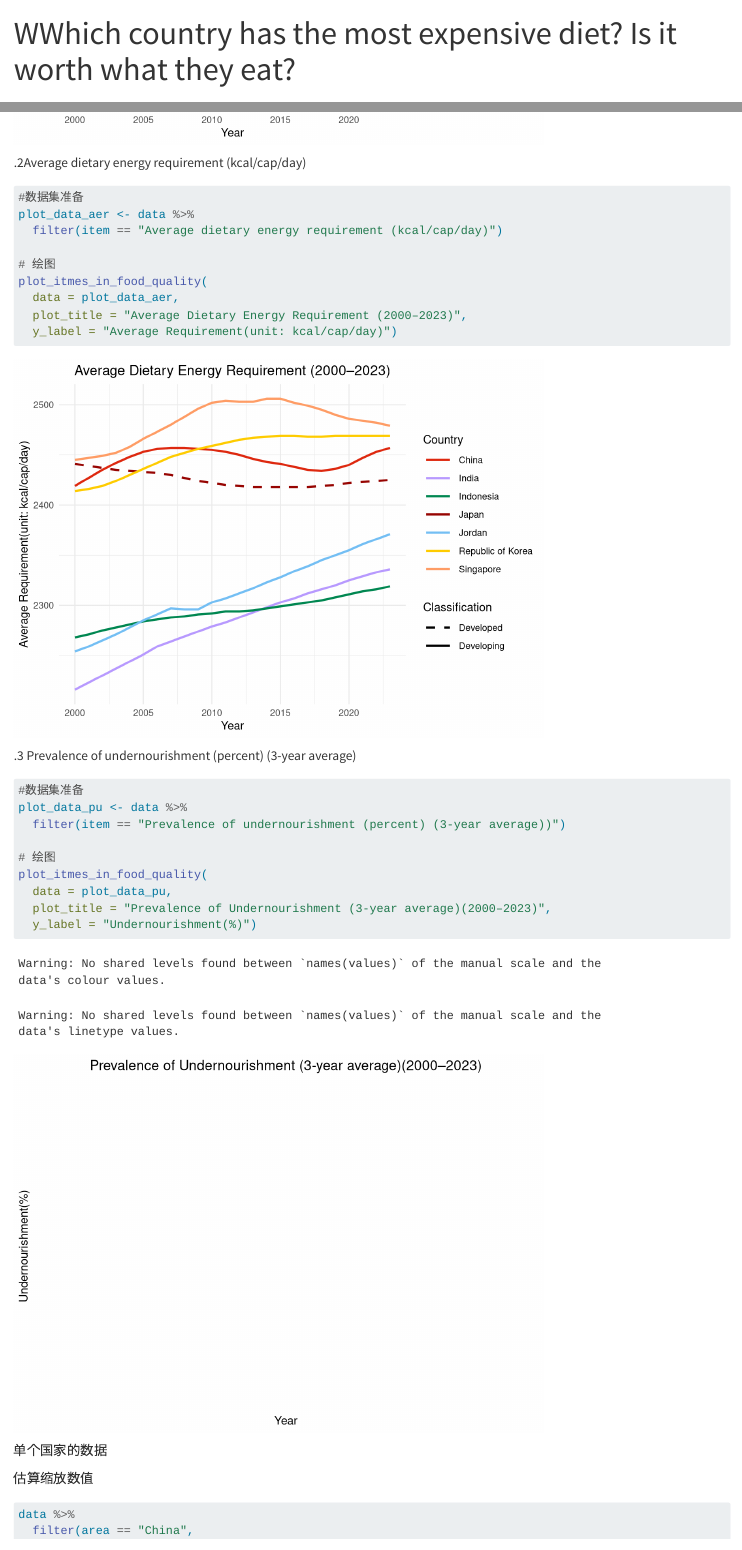
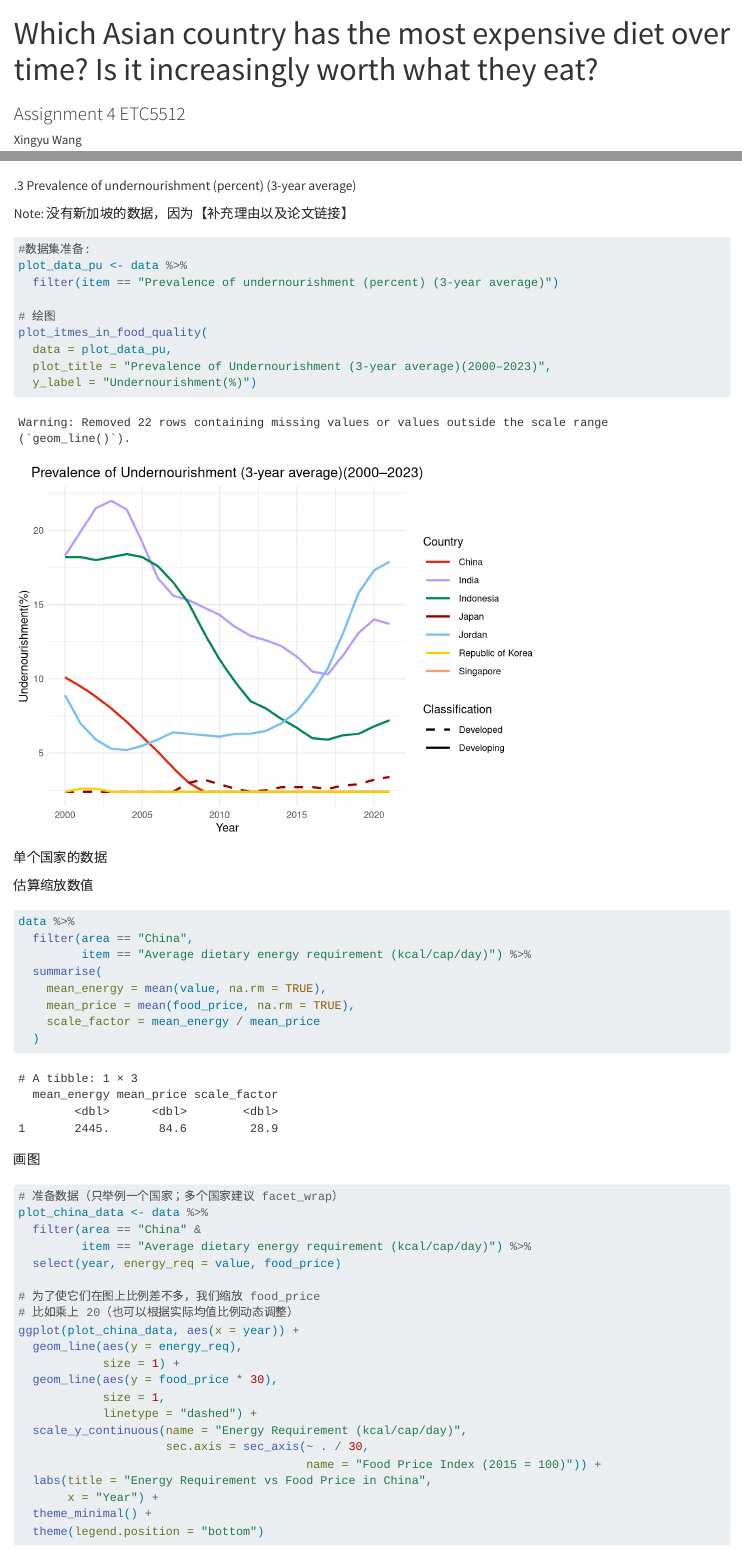
Before and after one commit to Acrea-QwQ/5512_Assignment_4_XyW, a Quarto document (assignment4_Xingyu_Wang.qmd): the page in a window 1100 px wide, from its top, and a second part further down, joined at a grey line. Rendered offline with R 4.5, knitr and Pandoc in place of Quarto, with nearby package versions; long lines of code are wrapped; column names are cleaned by a stand-in for the janitor package.

Commit message:
adjust research title for dataset consistency

````diff
--- a/assignment4_Xingyu_Wang.qmd
+++ b/assignment4_Xingyu_Wang.qmd
@@ -1,5 +1,5 @@
 ---
-title: "WWhich country has the most expensive diet? Is it worth what they eat?"
+title: "Which Asian country has the most expensive diet over time? Is it increasingly worth what they eat?"
 subtitle: "Assignment 4 ETC5512"
 author: "Xingyu Wang"
 format: html
@@ -280,24 +280,13 @@ plot_itmes_in_food_quality(
   y_label = "Average Requirement(unit: kcal/cap/day)")
 ```
 
-.2Average dietary energy requirement (kcal/cap/day)
+.3 Prevalence of undernourishment (percent) (3-year average)
+
+Note: 没有新加坡的数据，因为【补充理由以及论文链接】
 ```{r}
-#数据集准备
-plot_data_aer <- data %>%
-  filter(item == "Average dietary energy requirement (kcal/cap/day)")
-
-# 绘图
-plot_itmes_in_food_quality(
-  data = plot_data_aer,
-  plot_title = "Average Dietary Energy Requirement (2000–2023)",
-  y_label = "Average Requirement(unit: kcal/cap/day)")
-```
-
-.3 Prevalence of undernourishment (percent) (3-year average)
-```{r}
-#数据集准备
+#数据集准备:
 plot_data_pu <- data %>%
-  filter(item == "Prevalence of undernourishment (percent) (3-year average))")
+  filter(item == "Prevalence of undernourishment (percent) (3-year average)")
 
 # 绘图
 plot_itmes_in_food_quality(
````
